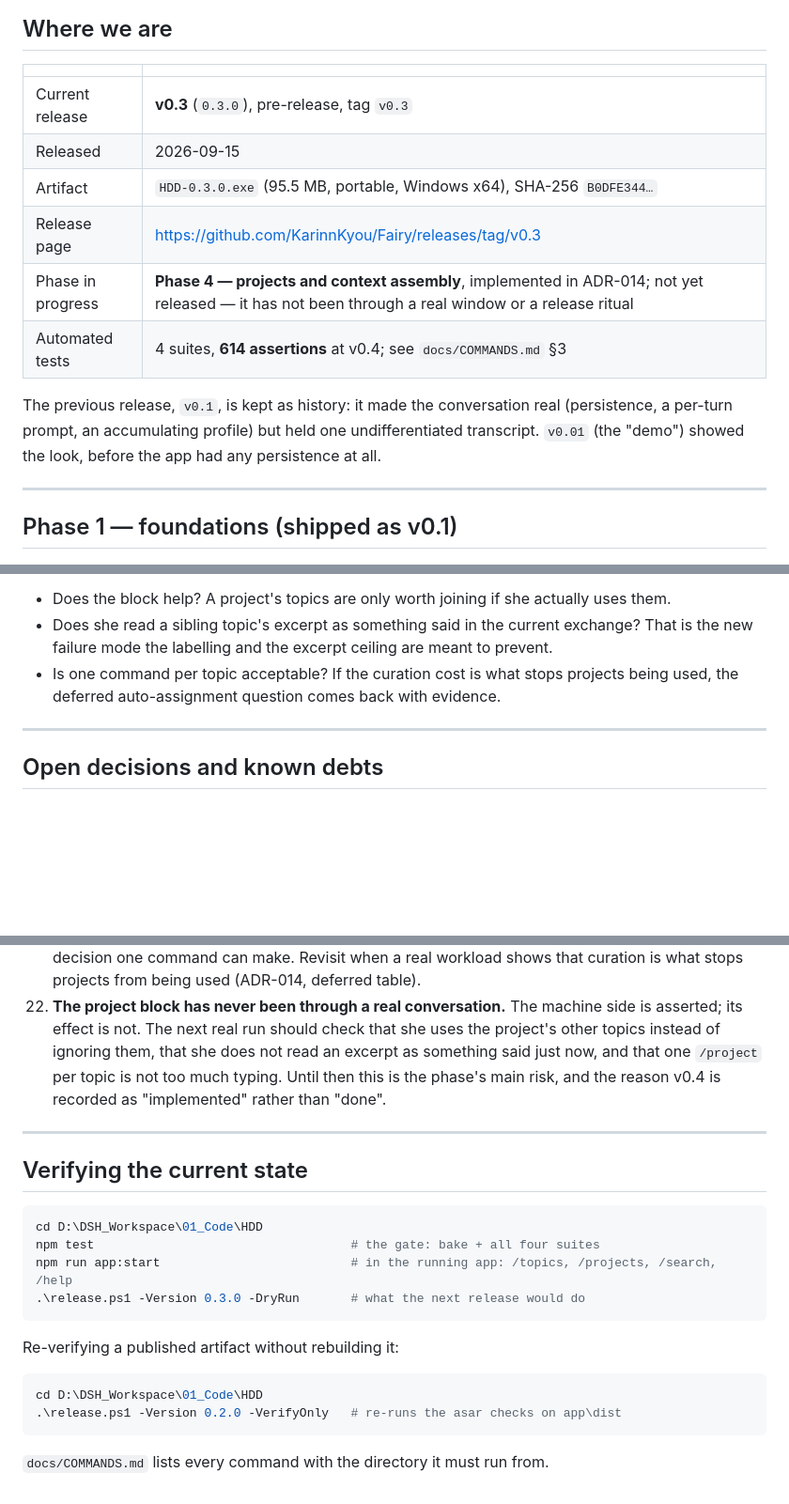
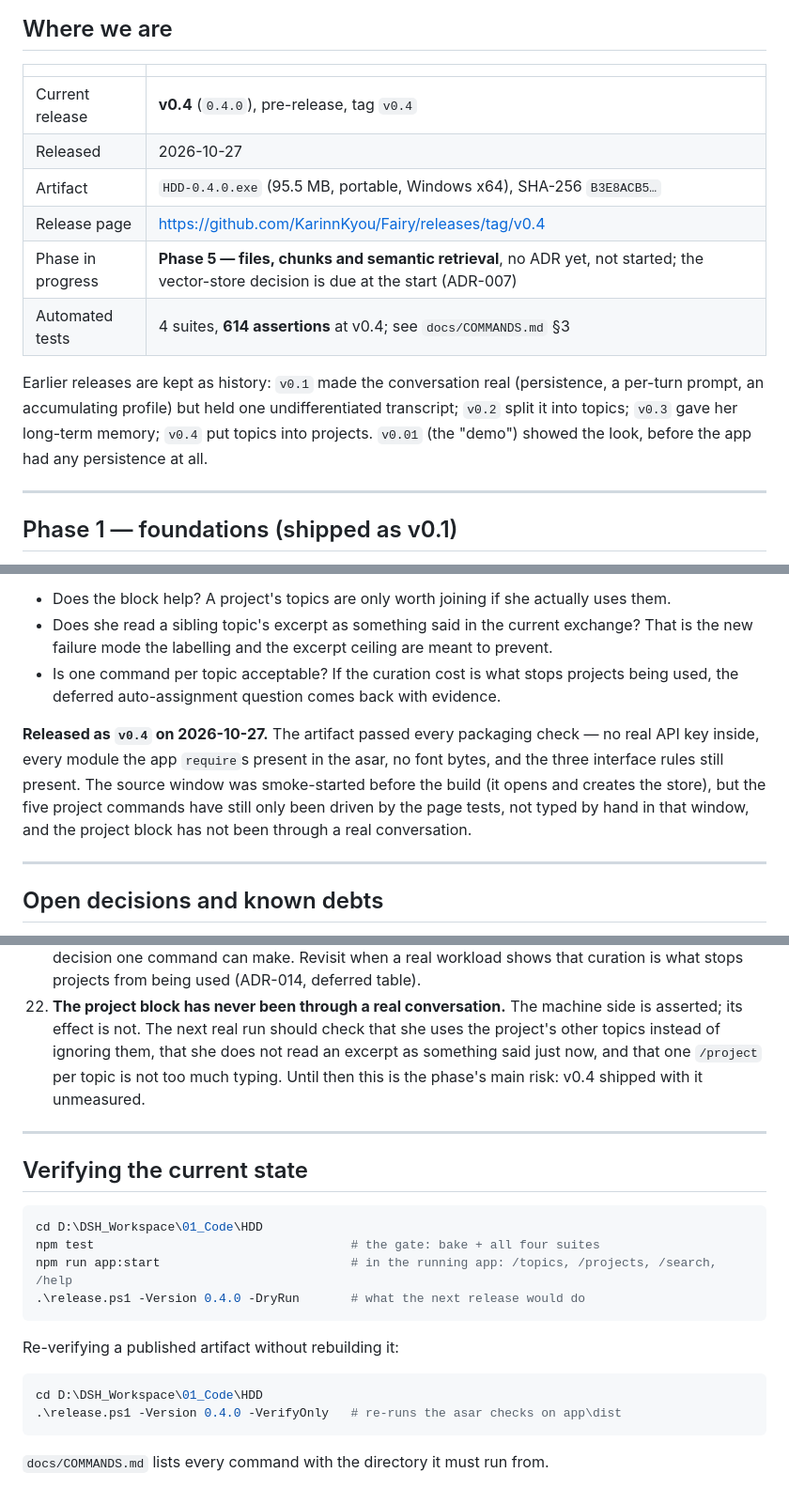
Before and after one commit to KarinnKyou/Fairy, a Markdown page: docs/ROADMAP.md, 3 parts joined by grey strips. Shown at 94% size. Rendered like a GitHub page; blank space fills up the shorter version.

Commit message:
Record v0.4 as shipped, and Phase 5 as the next thing

````diff
--- a/docs/ROADMAP.md
+++ b/docs/ROADMAP.md
@@ -10,16 +10,17 @@ are). Each phase ends in a released version, so "Phase 2" and "v0.2" are the sam
 
 | | |
 | --- | --- |
-| Current release | **v0.3** (`0.3.0`), pre-release, tag `v0.3` |
-| Released | 2026-09-15 |
-| Artifact | `HDD-0.3.0.exe` (95.5 MB, portable, Windows x64), SHA-256 `B0DFE344…` |
-| Release page | https://github.com/KarinnKyou/Fairy/releases/tag/v0.3 |
-| Phase in progress | **Phase 4 — projects and context assembly**, implemented in ADR-014; not yet released — it has not been through a real window or a release ritual |
+| Current release | **v0.4** (`0.4.0`), pre-release, tag `v0.4` |
+| Released | 2026-10-27 |
+| Artifact | `HDD-0.4.0.exe` (95.5 MB, portable, Windows x64), SHA-256 `B3E8ACB5…` |
+| Release page | https://github.com/KarinnKyou/Fairy/releases/tag/v0.4 |
+| Phase in progress | **Phase 5 — files, chunks and semantic retrieval**, no ADR yet, not started; the vector-store decision is due at the start (ADR-007) |
 | Automated tests | 4 suites, **614 assertions** at v0.4; see `docs/COMMANDS.md` §3 |
 
-The previous release, `v0.1`, is kept as history: it made the conversation real (persistence, a
-per-turn prompt, an accumulating profile) but held one undifferentiated transcript. `v0.01` (the
-"demo") showed the look, before the app had any persistence at all.
+Earlier releases are kept as history: `v0.1` made the conversation real (persistence, a per-turn
+prompt, an accumulating profile) but held one undifferentiated transcript; `v0.2` split it into
+topics; `v0.3` gave her long-term memory; `v0.4` put topics into projects. `v0.01` (the "demo")
+showed the look, before the app had any persistence at all.
 
 ---
 
@@ -231,6 +232,12 @@ needs a confirmation design, and this phase did not invent one.
 - Is one command per topic acceptable? If the curation cost is what stops projects being used, the
   deferred auto-assignment question comes back with evidence.
 
+**Released as `v0.4` on 2026-10-27.** The artifact passed every packaging check — no real API key
+inside, every module the app `require`s present in the asar, no font bytes, and the three interface
+rules still present. The source window was smoke-started before the build (it opens and creates the
+store), but the five project commands have still only been driven by the page tests, not typed by
+hand in that window, and the project block has not been through a real conversation.
+
 ---
 
 ## Open decisions and known debts
@@ -373,8 +380,8 @@ Not blockers, but they should not be forgotten.
 22. **The project block has never been through a real conversation.** The machine side is asserted;
     its effect is not. The next real run should check that she uses the project's other topics
     instead of ignoring them, that she does not read an excerpt as something said just now, and that
-    one `/project` per topic is not too much typing. Until then this is the phase's main risk, and
-    the reason v0.4 is recorded as "implemented" rather than "done".
+    one `/project` per topic is not too much typing. Until then this is the phase's main risk: v0.4
+    shipped with it unmeasured.
 
 ---
 
@@ -384,14 +391,14 @@ Not blockers, but they should not be forgotten.
 cd D:\DSH_Workspace\01_Code\HDD
 npm test                                   # the gate: bake + all four suites
 npm run app:start                          # in the running app: /topics, /projects, /search, /help
-.\release.ps1 -Version 0.3.0 -DryRun       # what the next release would do
+.\release.ps1 -Version 0.4.0 -DryRun       # what the next release would do
 ```
 
 Re-verifying a published artifact without rebuilding it:
 
 ```powershell
 cd D:\DSH_Workspace\01_Code\HDD
-.\release.ps1 -Version 0.2.0 -VerifyOnly   # re-runs the asar checks on app\dist
+.\release.ps1 -Version 0.4.0 -VerifyOnly   # re-runs the asar checks on app\dist
 ```
 
 `docs/COMMANDS.md` lists every command with the directory it must run from.
````
Also changed, not shown: other parts of docs/ROADMAP.md (+4 -4 lines), docs/NEXT-SESSION.md (+6 -6 lines).
